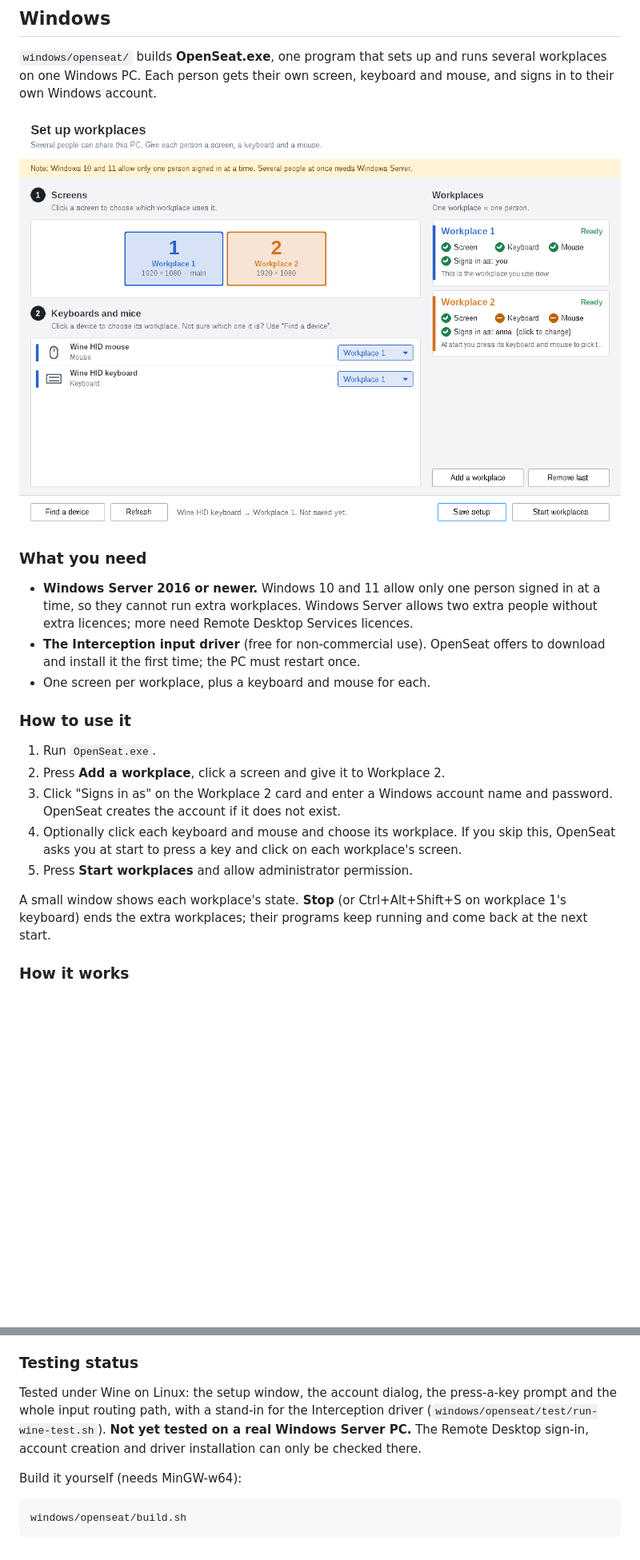
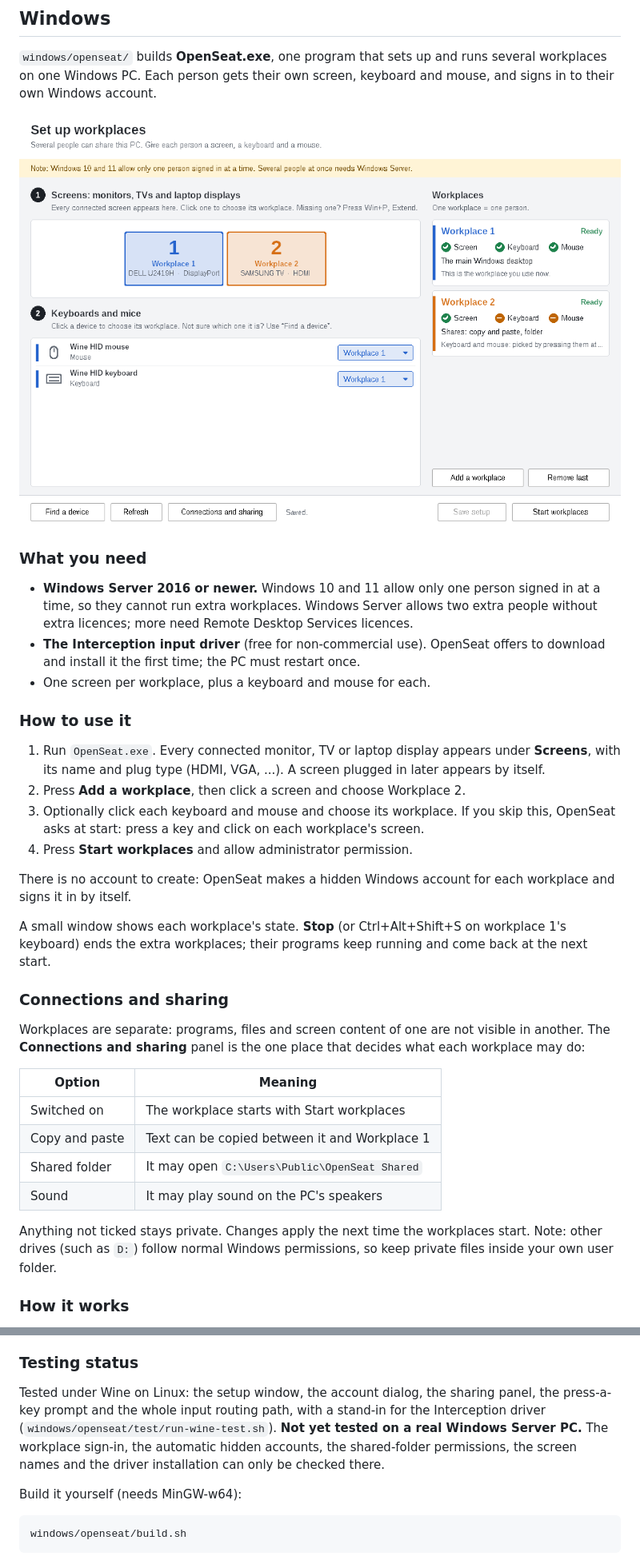
Before and after one commit to saadcr224-design/os-aster, a Markdown page: README.md, 2 parts joined by grey strips. Shown at 80% size. GitHub-like rendering; pictures changed too: docs/windows.png; blank space fills up the shorter version.

```diff
--- a/README.md
+++ b/README.md
@@ -163,18 +163,38 @@ keyboard and mouse, and signs in to their own Windows account.
 
 ### How to use it
 
-1. Run `OpenSeat.exe`.
-2. Press **Add a workplace**, click a screen and give it to Workplace 2.
-3. Click "Signs in as" on the Workplace 2 card and enter a Windows account
-   name and password. OpenSeat creates the account if it does not exist.
-4. Optionally click each keyboard and mouse and choose its workplace. If you
-   skip this, OpenSeat asks you at start to press a key and click on each
+1. Run `OpenSeat.exe`. Every connected monitor, TV or laptop display appears
+   under **Screens**, with its name and plug type (HDMI, VGA, ...). A screen
+   plugged in later appears by itself.
+2. Press **Add a workplace**, then click a screen and choose Workplace 2.
+3. Optionally click each keyboard and mouse and choose its workplace. If you
+   skip this, OpenSeat asks at start: press a key and click on each
    workplace's screen.
-5. Press **Start workplaces** and allow administrator permission.
+4. Press **Start workplaces** and allow administrator permission.
+
+There is no account to create: OpenSeat makes a hidden Windows account for
+each workplace and signs it in by itself.
 
 A small window shows each workplace's state. **Stop** (or Ctrl+Alt+Shift+S on
 workplace 1's keyboard) ends the extra workplaces; their programs keep running
 and come back at the next start.
+
+### Connections and sharing
+
+Workplaces are separate: programs, files and screen content of one are not
+visible in another. The **Connections and sharing** panel is the one place
+that decides what each workplace may do:
+
+| Option | Meaning |
+| --- | --- |
+| Switched on | The workplace starts with Start workplaces |
+| Copy and paste | Text can be copied between it and Workplace 1 |
+| Shared folder | It may open `C:\Users\Public\OpenSeat Shared` |
+| Sound | It may play sound on the PC's speakers |
+
+Anything not ticked stays private. Changes apply the next time the workplaces
+start. Note: other drives (such as `D:`) follow normal Windows permissions, so
+keep private files inside your own user folder.
 
 ### How it works
 
@@ -198,10 +218,11 @@ and come back at the next start.
 ### Testing status
 
 Tested under Wine on Linux: the setup window, the account dialog, the
-press-a-key prompt and the whole input routing path, with a stand-in for the
+sharing panel, the press-a-key prompt and the whole input routing path, with a stand-in for the
 Interception driver (`windows/openseat/test/run-wine-test.sh`). **Not yet
-tested on a real Windows Server PC.** The Remote Desktop sign-in, account
-creation and driver installation can only be checked there.
+tested on a real Windows Server PC.** The workplace sign-in, the automatic
+hidden accounts, the shared-folder permissions, the screen names and the
+driver installation can only be checked there.
 
 Build it yourself (needs MinGW-w64):
 
```
Also changed, not shown: 10 other files.
